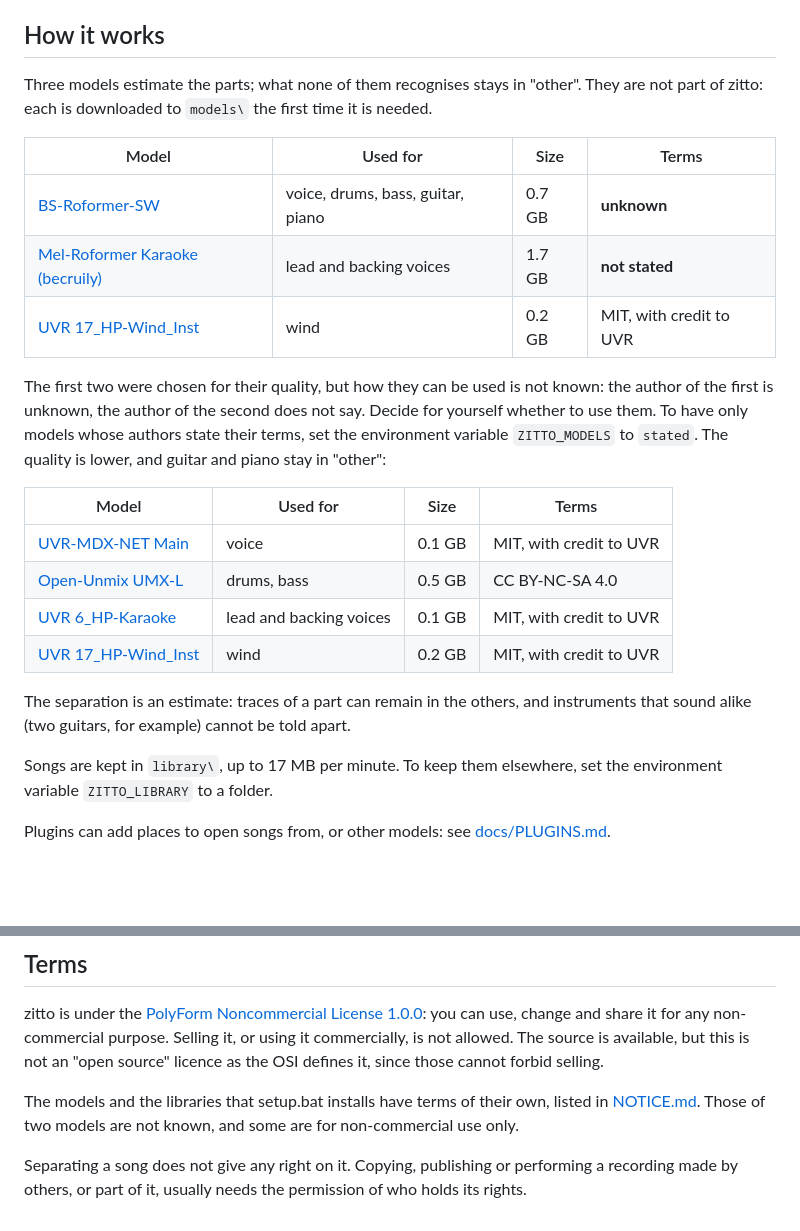
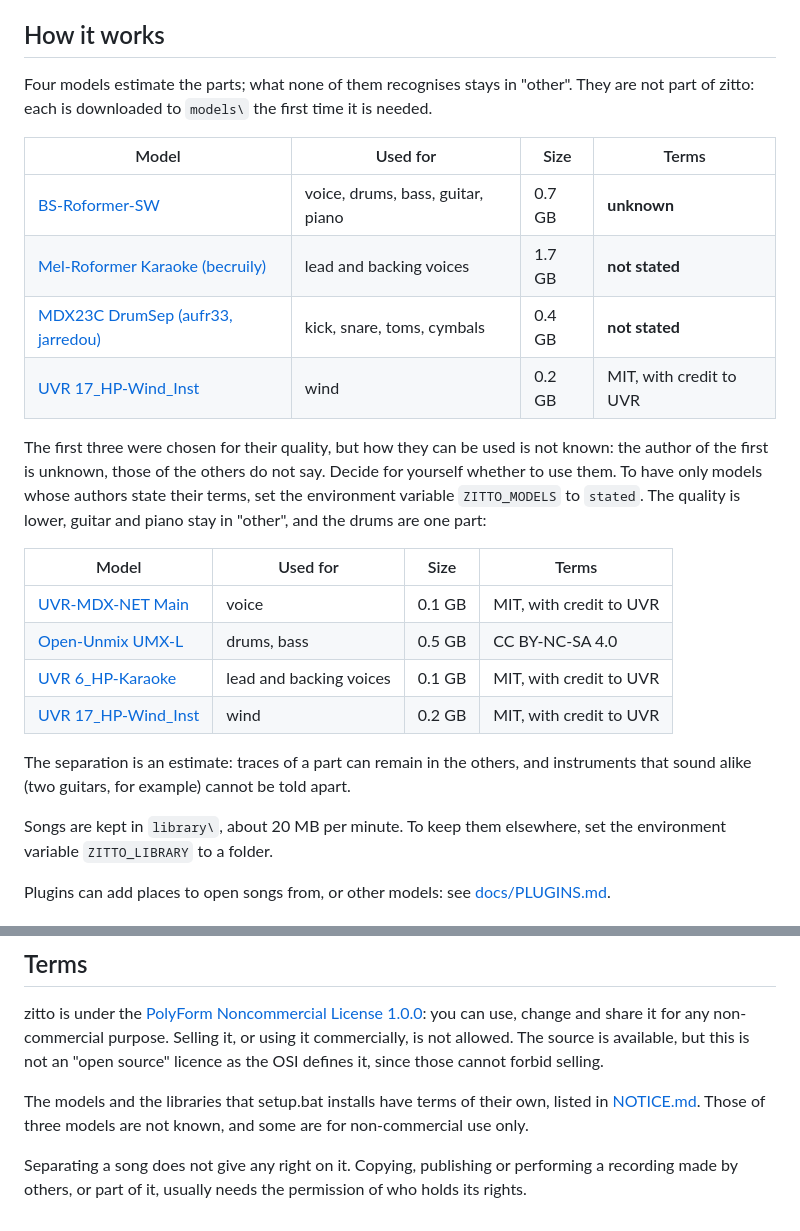
Before and after one commit to capitanmirco/zitto-macOS, a Markdown page: README.md, 2 parts joined by grey strips. Drawn GitHub-style; blank space fills up the shorter version.

```diff
--- a/README.md
+++ b/README.md
@@ -82,19 +83,21 @@ Names (Italian ones too): `voice`, `lead-voice`, `drums`, `bass`, `guitar`, `pia
 
 ## How it works
 
-Three models estimate the parts; what none of them recognises stays in "other". They are not
+Four models estimate the parts; what none of them recognises stays in "other". They are not
 part of zitto: each is downloaded to `models\` the first time it is needed.
 
 | Model | Used for | Size | Terms |
 | --- | --- | --- | --- |
 | [BS-Roformer-SW](https://huggingface.co/enerjazzer/BS-ROFO-SW-Fixed) | voice, drums, bass, guitar, piano | 0.7 GB | **unknown** |
 | [Mel-Roformer Karaoke (becruily)](https://huggingface.co/becruily/mel-band-roformer-karaoke) | lead and backing voices | 1.7 GB | **not stated** |
+| [MDX23C DrumSep (aufr33, jarredou)](https://pypi.org/project/mdxnet-infer/) | kick, snare, toms, cymbals | 0.4 GB | **not stated** |
 | [UVR 17_HP-Wind_Inst](https://github.com/Anjok07/ultimatevocalremovergui) | wind | 0.2 GB | MIT, with credit to UVR |
 
-The first two were chosen for their quality, but how they can be used is not known: the author
-of the first is unknown, the author of the second does not say. Decide for yourself whether
+The first three were chosen for their quality, but how they can be used is not known: the author
+of the first is unknown, those of the others do not say. Decide for yourself whether
 to use them. To have only models whose authors state their terms, set the environment variable
-`ZITTO_MODELS` to `stated`. The quality is lower, and guitar and piano stay in "other":
+`ZITTO_MODELS` to `stated`. The quality is lower, guitar and piano stay in "other", and the drums
+are one part:
 
 | Model | Used for | Size | Terms |
 | --- | --- | --- | --- |
@@ -106,7 +109,7 @@ to use them. To have only models whose authors state their terms, set the enviro
 The separation is an estimate: traces of a part can remain in the others, and instruments
 that sound alike (two guitars, for example) cannot be told apart.
 
-Songs are kept in `library\`, up to 17 MB per minute. To keep them elsewhere, set the
+Songs are kept in `library\`, about 20 MB per minute. To keep them elsewhere, set the
 environment variable `ZITTO_LIBRARY` to a folder.
 
 Plugins can add places to open songs from, or other models: see [docs/PLUGINS.md](docs/PLUGINS.md).
@@ -124,7 +127,7 @@ The source is available, but this is not an "open source" licence as the OSI def
 those cannot forbid selling.
 
 The models and the libraries that setup.bat installs have terms of their own, listed in
-[NOTICE.md](NOTICE.md). Those of two models are not known, and some are for non-commercial
+[NOTICE.md](NOTICE.md). Those of three models are not known, and some are for non-commercial
 use only.
 
 Separating a song does not give any right on it. Copying, publishing or performing a recording
```
Also changed, not shown: other parts of README.md (+4 -3 lines), NOTICE.md (+2 -0 lines), docs/PLUGINS.md (+1 -0 lines), docs/images/loop.png, docs/images/player.png, 13 other files.
